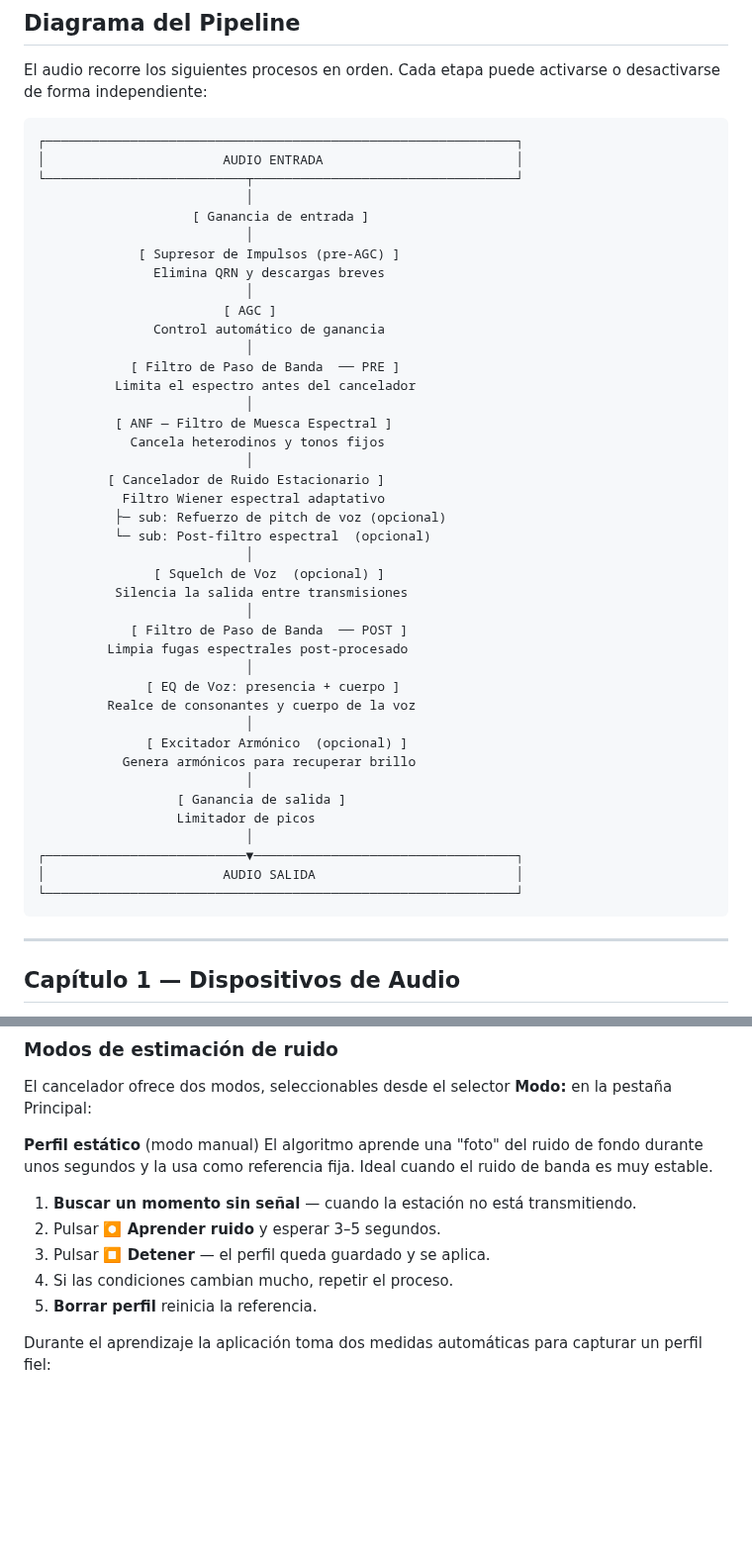
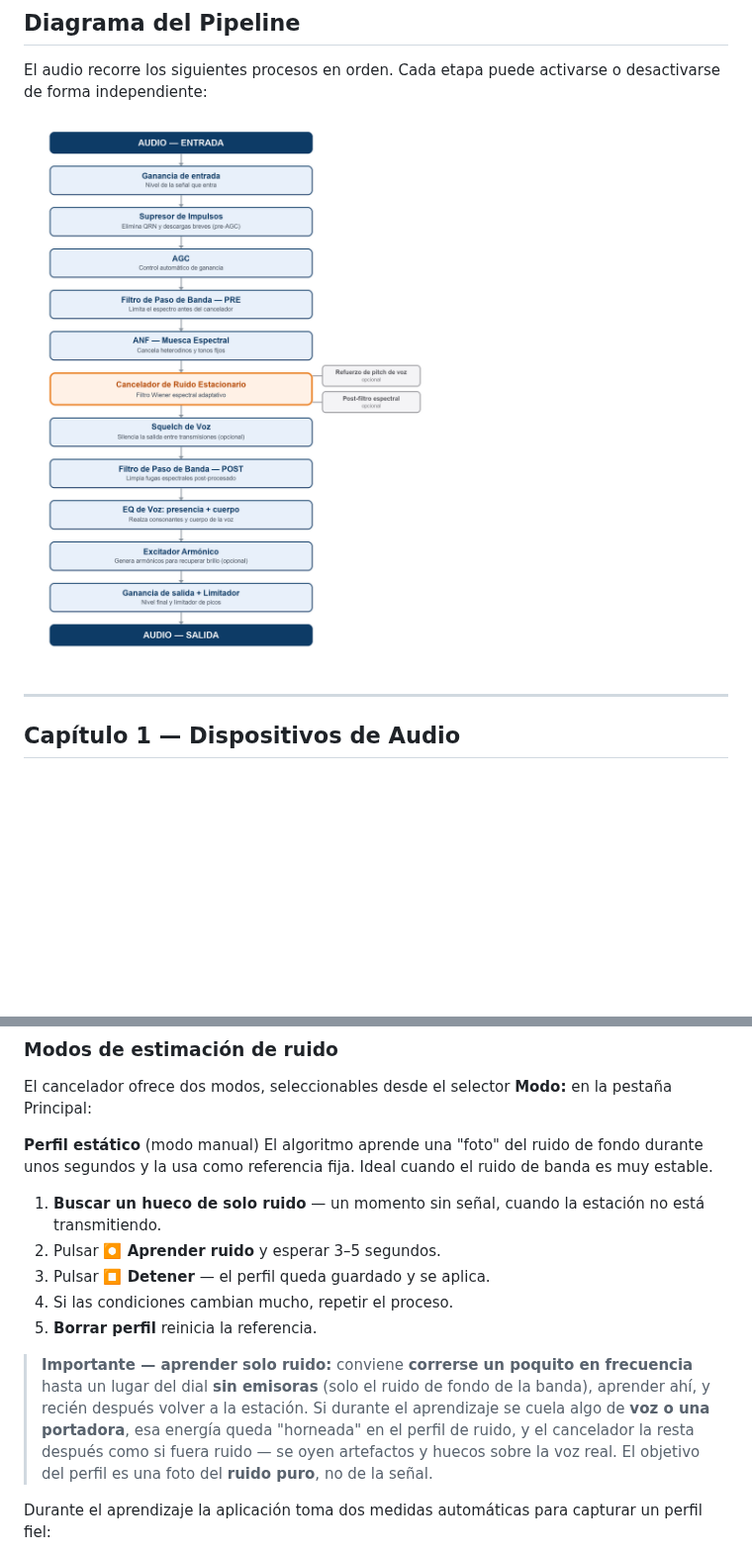
Before and after one commit to gpagliaroli/RadioNoiseKiller, a Markdown page: MANUAL.md, 2 parts joined by grey strips. Shown at 99% size. GitHub-like rendering; pictures changed too: Images/pipeline_diagram.png (added); blank space fills up the shorter version.

````diff
--- a/MANUAL.md
+++ b/MANUAL.md
@@ -80,49 +80,7 @@ Los términos que aparecen a lo largo del manual, en orden alfabético. Los oper
 
 El audio recorre los siguientes procesos en orden. Cada etapa puede activarse o desactivarse de forma independiente:
 
-```
-┌─────────────────────────────────────────────────────────────┐
-│                       AUDIO ENTRADA                         │
-└──────────────────────────┬──────────────────────────────────┘
-                           │
-                    [ Ganancia de entrada ]
-                           │
-             [ Supresor de Impulsos (pre-AGC) ]
-               Elimina QRN y descargas breves
-                           │
-                        [ AGC ]
-               Control automático de ganancia
-                           │
-            [ Filtro de Paso de Banda  ── PRE ]
-          Limita el espectro antes del cancelador
-                           │
-          [ ANF — Filtro de Muesca Espectral ]
-            Cancela heterodinos y tonos fijos
-                           │
-         [ Cancelador de Ruido Estacionario ]
-           Filtro Wiener espectral adaptativo
-          ├─ sub: Refuerzo de pitch de voz (opcional)
-          └─ sub: Post-filtro espectral  (opcional)
-                           │
-               [ Squelch de Voz  (opcional) ]
-          Silencia la salida entre transmisiones
-                           │
-            [ Filtro de Paso de Banda  ── POST ]
-         Limpia fugas espectrales post-procesado
-                           │
-              [ EQ de Voz: presencia + cuerpo ]
-         Realce de consonantes y cuerpo de la voz
-                           │
-              [ Excitador Armónico  (opcional) ]
-           Genera armónicos para recuperar brillo
-                           │
-                  [ Ganancia de salida ]
-                  Limitador de picos
-                           │
-┌──────────────────────────▼──────────────────────────────────┐
-│                       AUDIO SALIDA                          │
-└─────────────────────────────────────────────────────────────┘
-```
+![Diagrama del pipeline de procesamiento](Images/pipeline_diagram.png)
 
 ---
 
@@ -334,11 +292,13 @@ El cancelador ofrece dos modos, seleccionables desde el selector **Modo:** en la
 **Perfil estático** (modo manual)
 El algoritmo aprende una "foto" del ruido de fondo durante unos segundos y la usa como referencia fija. Ideal cuando el ruido de banda es muy estable.
 
-1. **Buscar un momento sin señal** — cuando la estación no está transmitiendo.
+1. **Buscar un hueco de solo ruido** — un momento sin señal, cuando la estación no está transmitiendo.
 2. Pulsar **⏺ Aprender ruido** y esperar 3–5 segundos.
 3. Pulsar **⏹ Detener** — el perfil queda guardado y se aplica.
 4. Si las condiciones cambian mucho, repetir el proceso.
 5. **Borrar perfil** reinicia la referencia.
+
+> **Importante — aprender solo ruido:** conviene **correrse un poquito en frecuencia** hasta un lugar del dial **sin emisoras** (solo el ruido de fondo de la banda), aprender ahí, y recién después volver a la estación. Si durante el aprendizaje se cuela algo de **voz o una portadora**, esa energía queda "horneada" en el perfil de ruido, y el cancelador la resta después como si fuera ruido — se oyen artefactos y huecos sobre la voz real. El objetivo del perfil es una foto del **ruido puro**, no de la señal.
 
 Durante el aprendizaje la aplicación toma dos medidas automáticas para capturar un perfil fiel:
 
````
Also changed, not shown: MANUAL_EN.md (+4 -44 lines), Images/pipeline_diagram_en.png (added).
